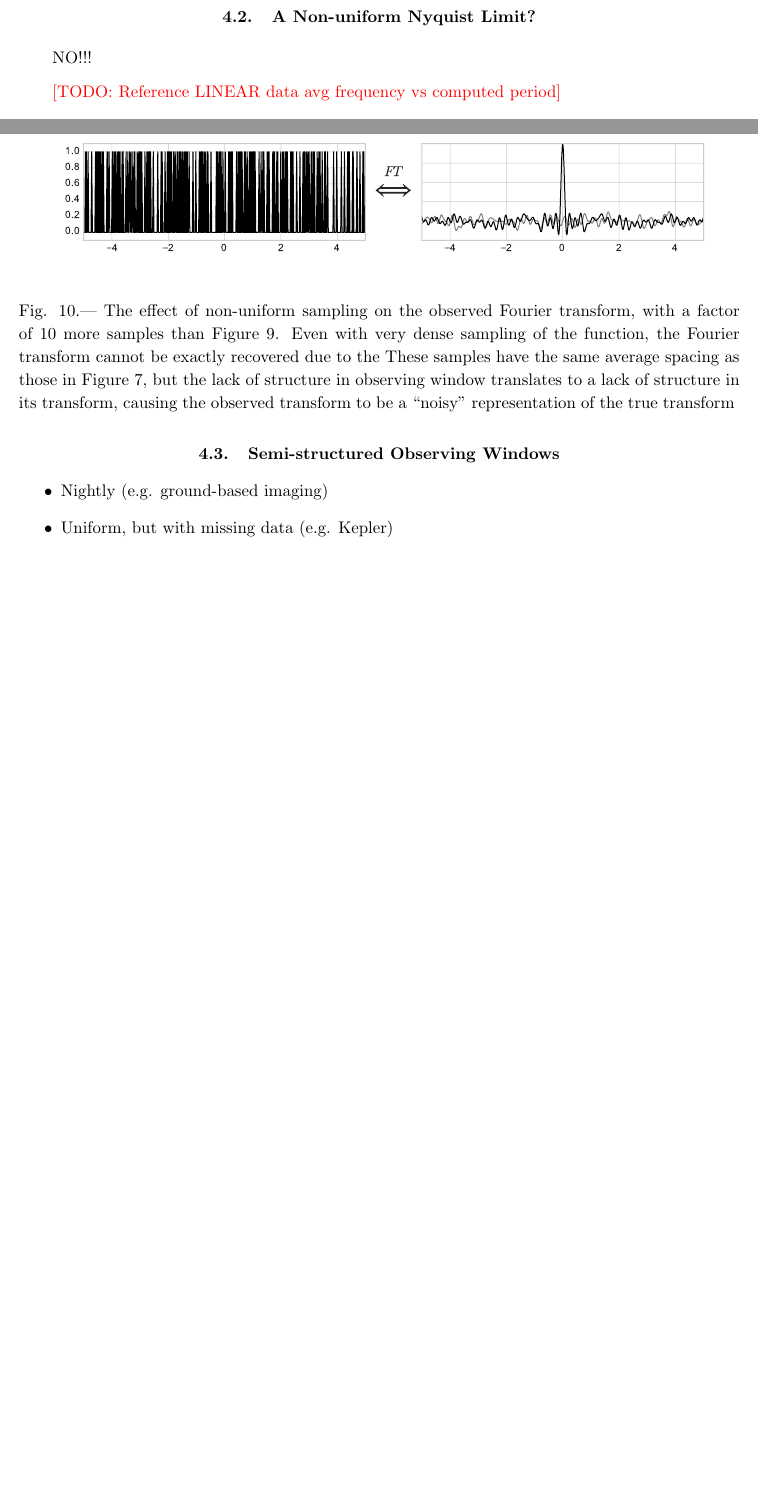
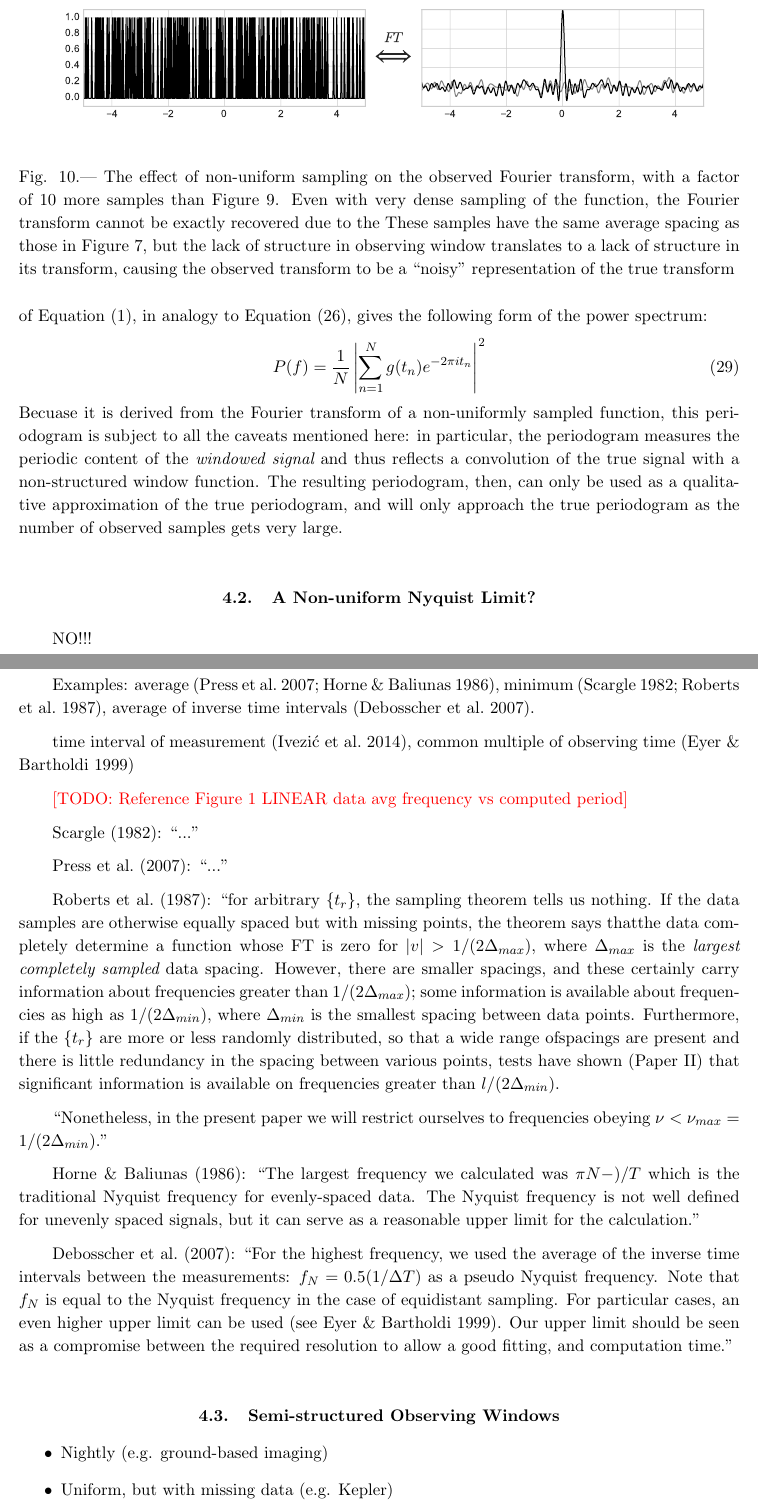
Before and after one commit to jakevdp/PracticalLombScargle, a LaTeX paper (PracticalLombScargle.tex): two parts of pages 14 and 15 of 17 before the commit and two parts of pages 15 and 16 of 18 after it, joined at a grey line, cut so that both start at the same text, the shorter picture padded with empty space. Compiled offline with pdfLaTeX.

Commit message:
Add some citations to pseudo-Nyquist discussions

```diff
--- a/PracticalLombScargle.tex
+++ b/PracticalLombScargle.tex
@@ -612,11 +616,72 @@ unique solution.
 
 \subsection{Non-Uniform Periodogram}
 
+From this non-uniform Fourier transform, it is straightforward to extend the
+definition of the Schuster periodogram to the non-uniform case.
+Plugging \eq{g-nonuniform} into the Fourier transform of \eq{FT-def}, in analogy to \eq{schuster-periodogram}, gives the following form of the power spectrum:
+\begin{equation}
+  P(f) = \frac{1}{N}\left|\sum_{n=1}^N g(t_n)e^{-2\pi i t_n} \right|^2
+\end{equation}
+Becuase it is derived from the Fourier transform of a non-uniformly sampled
+function, this periodogram is subject to all the caveats mentioned here: in
+particular, the periodogram measures the periodic content of the
+{\it windowed signal} and thus reflects a convolution of the true signal
+with a non-structured window function.
+The resulting periodogram, then, can only be used as a qualitative approximation
+of the true periodogram, and will only approach the true periodogram as the
+number of observed samples gets very large.
+
+
 \subsection{A Non-uniform Nyquist Limit?}
 
 NO!!!
 
-\todo{Reference LINEAR data avg frequency vs computed period}
+Examples: average \citep{NumRec, Horne86}, minimum \citep{Scargle82, Roberts87}, average of inverse time intervals \citep{Debosscher07}.
+
+time interval of measurement \citep{ICVG2014}, common multiple of observing time \citep{Eyer99}
+
+\todo{Reference Figure 1 LINEAR data avg frequency vs computed period}
+
+
+\citet{Scargle82}: ``...''
+
+\citet{NumRec}: ``...''
+
+\citet{Roberts87}: ``for arbitrary $\{t_r\}$,
+the sampling theorem tells us nothing.
+If the data samples are otherwise equally spaced but with missing
+points, the theorem says thatthe data completely determine
+a function whose FT is zero for $|v| > 1/(2\Delta_{max})$, where $\Delta_{max}$
+is the {\it largest completely sampled} data spacing. However,
+there are smaller spacings, and these certainly carry information
+about frequencies greater than $1/(2\Delta_{max} )$; some information
+is available about frequencies as high as
+$1/(2\Delta_{min} )$, where $\Delta_{min}$ is the smallest spacing between data
+points. Furthermore, if the $\{t_r\}$ are more or less randomly
+distributed, so that a wide range ofspacings are present and
+there is little redundancy in the spacing between various
+points, tests have shown (Paper II) that significant information
+is available on frequencies greater than $l/(2\Delta_{min})$.
+
+``Nonetheless, in the present paper we will restrict ourselves
+to frequencies obeying
+$\nu < \nu_{max} = 1/(2\Delta_{min})$.''
+
+\citet{Horne86}: ``The largest frequency we calculated was $\pi N-)/T$ which
+is the traditional Nyquist frequency for evenly-spaced data. The Nyquist
+frequency is not well defined for unevenly spaced signals, but it can serve as
+a reasonable upper limit for the calculation.''
+
+\citet{Debosscher07}: ``For the
+highest frequency, we used the average of the inverse time intervals
+between the measurements: $f_N = 0.5(1/\Delta T)$ as a pseudo
+Nyquist frequency. Note that $f_N$ is equal to the Nyquist frequency
+in the case of equidistant sampling. For particular cases,
+an even higher upper limit can be used \citep[see][]{Eyer99}.
+Our upper limit should be seen as a compromise between
+the required resolution to allow a good fitting, and computation
+time.''
+
 
 
 \subsection{Semi-structured Observing Windows}
```
Also changed, not shown: PracticalLombScargle.bib (+46 -0 lines), PracticalLombScargle.tex (12 more changed lines).
